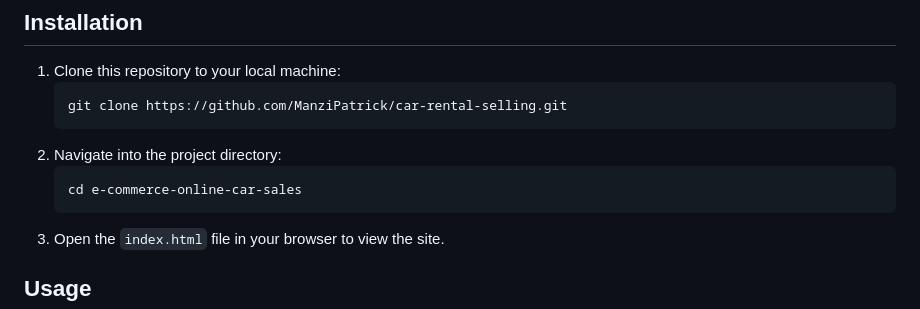
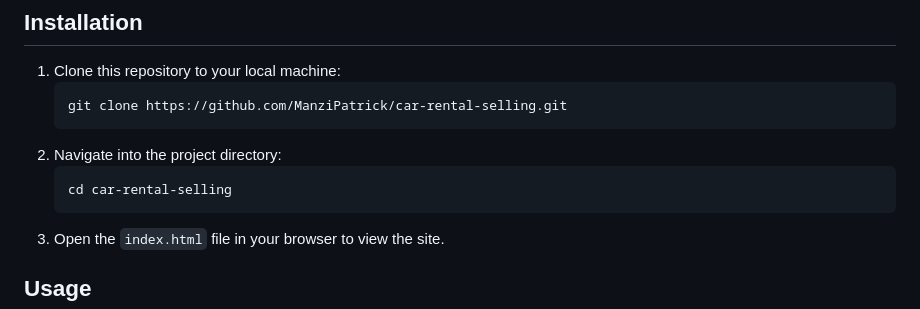
Before and after one commit to ManziPatrick/car-rental-selling, a Markdown page: README.md, the part around the change. GitHub-like rendering.

Commit message:
carselling

````diff
--- a/README.md
+++ b/README.md
@@ -28,7 +28,7 @@ This is a business-oriented, online car sales platform designed to cater to peop
    ```
 2. Navigate into the project directory:
    ```bash
-   cd e-commerce-online-car-sales
+   cd car-rental-selling
    ```
 3. Open the `index.html` file in your browser to view the site.
 
````
